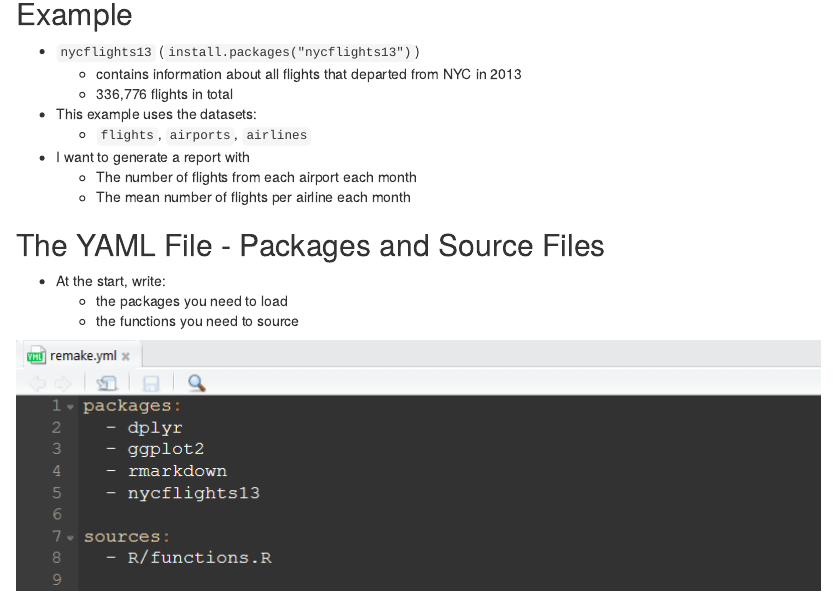
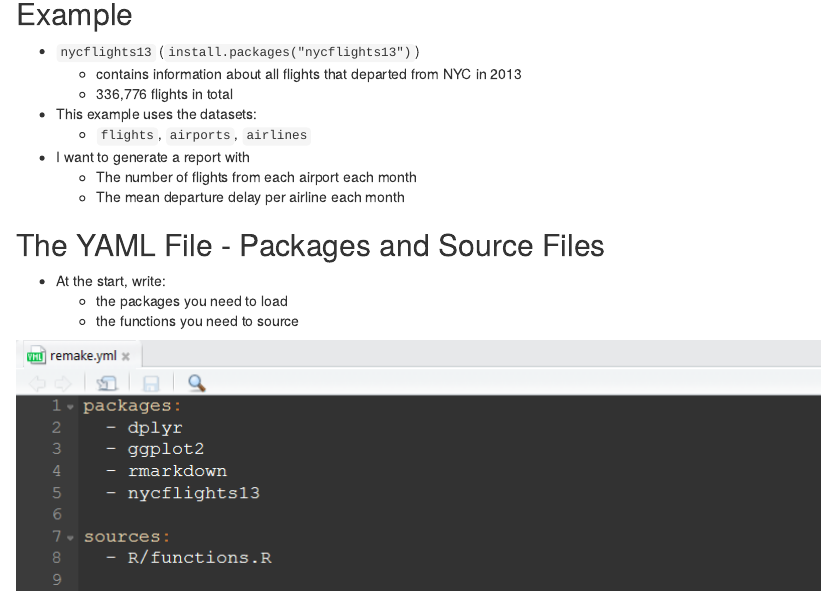
Before and after one commit to nathaneastwood/effective-analysis-pipelines-in-R, an R Markdown document (effective-analysis-pipelines-in-R.Rmd): the page in a window 1100 px wide, from 1770 px down. Rendered offline with R 4.5, knitr and Pandoc, with nearby package versions; drawn as R Markdown's standard HTML page in place of the format the file asks for; some code elsewhere in the file could not run offline.

Commit message:
Update slide with correct analysis procedure

```diff
--- a/effective-analysis-pipelines-in-R.Rmd
+++ b/effective-analysis-pipelines-in-R.Rmd
@@ -109,7 +109,7 @@ output:
     * `flights`, `airports`, `airlines`
 * I want to generate a report with
     * The number of flights from each airport each month
-    * The mean number of flights per airline each month
+    * The mean departure delay per airline each month
 
 ## The YAML File - Packages and Source Files
 
```
Also changed, not shown: effective-analysis-pipelines-in-R.html.
